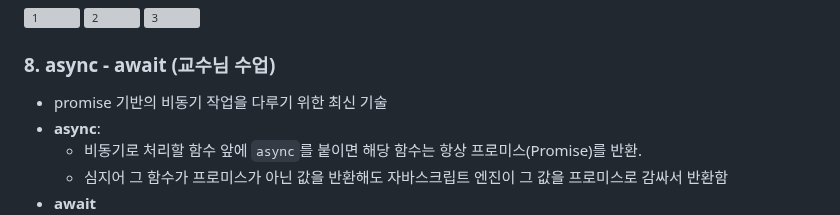
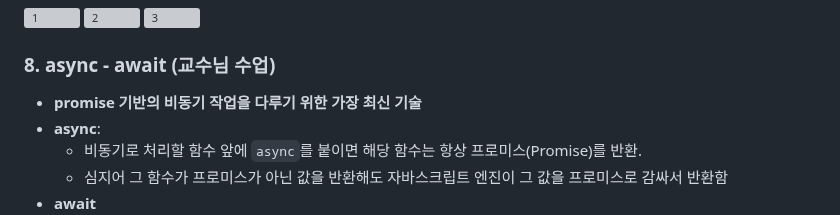
Before and after one commit to JeongJonggil/TIL, a Markdown page: 웹(프론트)/Asynchronous JavaScript.md, the part around the change. Rendered like a GitHub page; grey boxes are pictures that could not be loaded.

```diff
--- a/웹(프론트)/Asynchronous JavaScript.md
+++ b/웹(프론트)/Asynchronous JavaScript.md
@@ -189,7 +189,7 @@
 
 ### 8. async - await (교수님 수업)
 
-- promise 기반의 비동기 작업을 다루기 위한 최신 기술
+- **promise 기반의 비동기 작업을 다루기 위한 가장 최신 기술**
 - **async**:
   - 비동기로 처리할 함수 앞에 `async`를 붙이면 해당 함수는 항상 프로미스(Promise)를 반환.
   - 심지어 그 함수가 프로미스가 아닌 값을 반환해도 자바스크립트 엔진이 그 값을 프로미스로 감싸서 반환함
```
